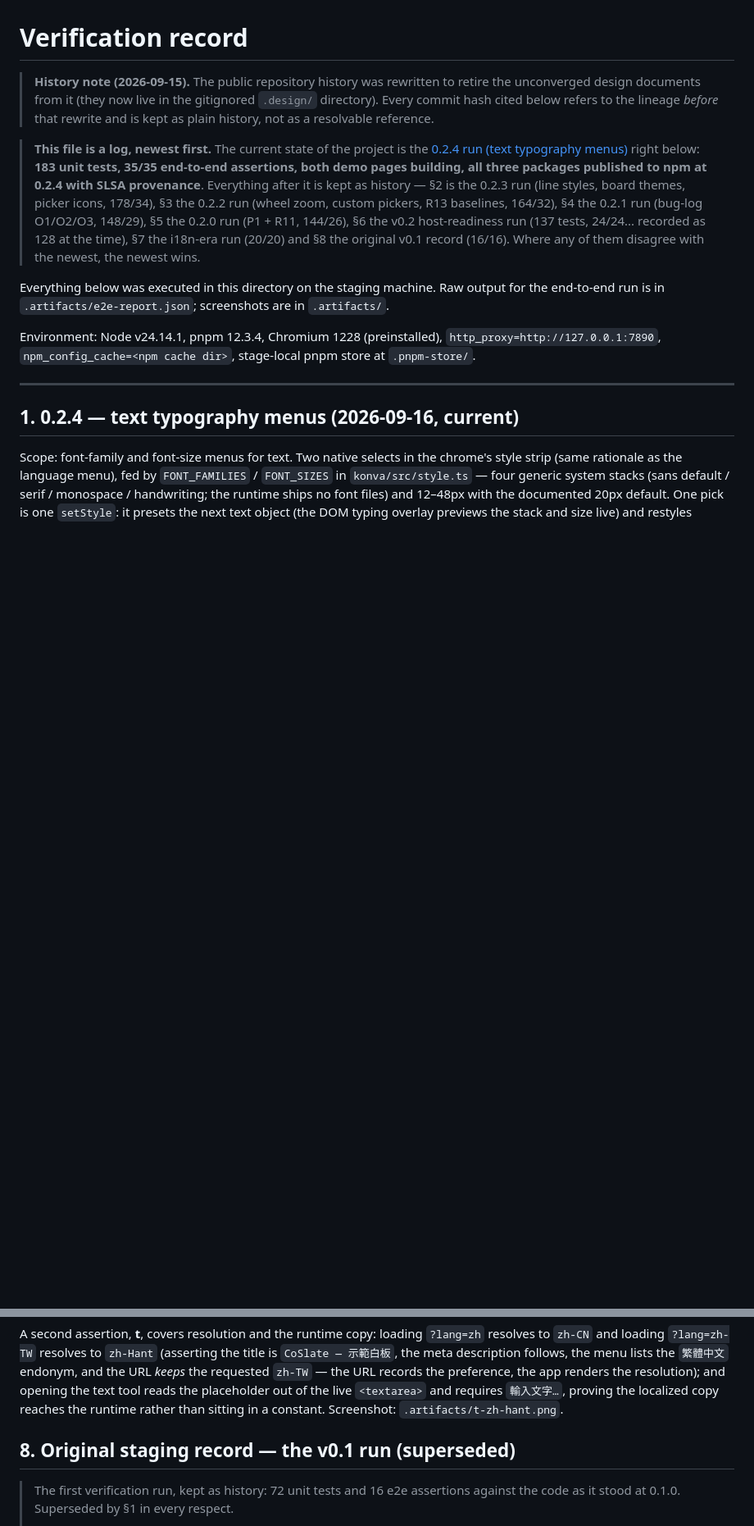
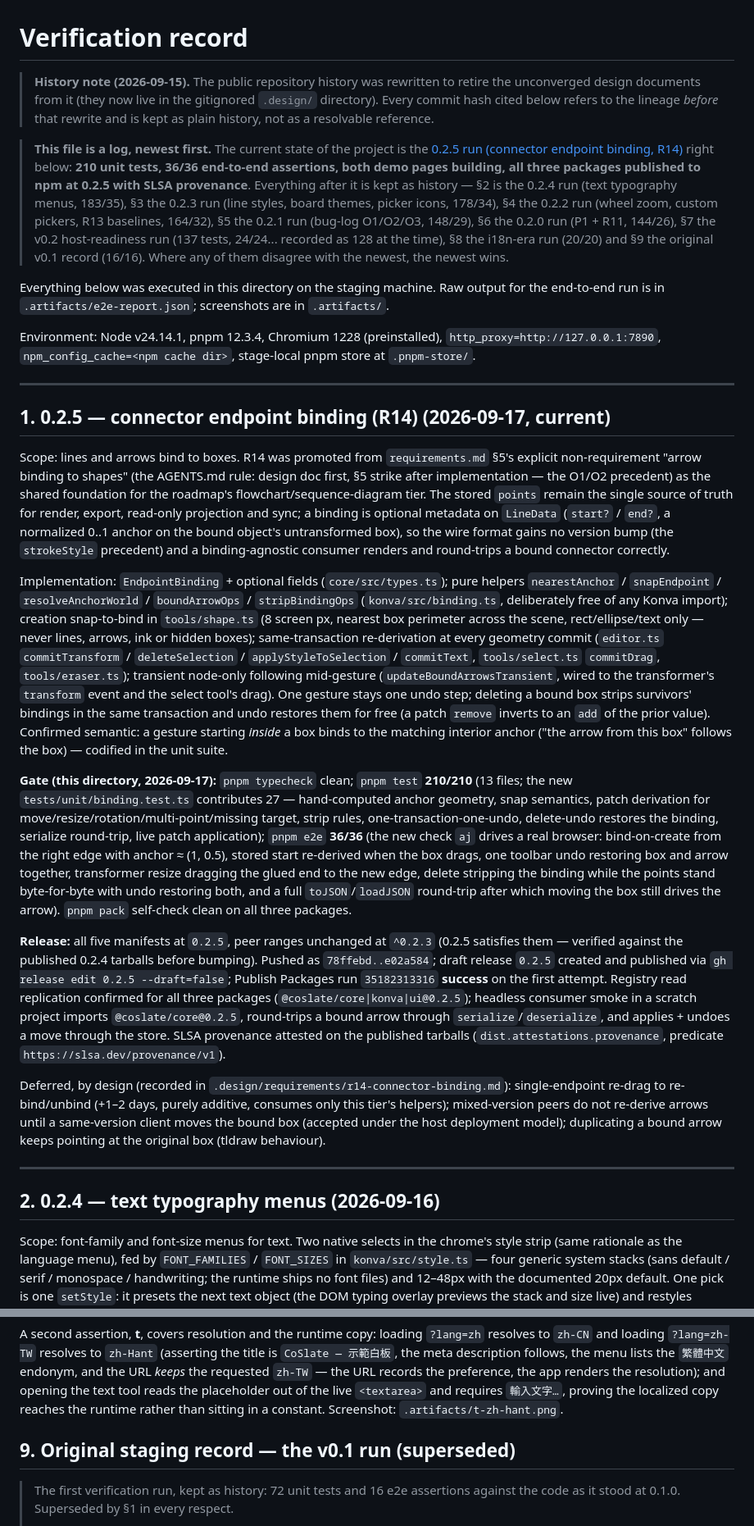
Before and after one commit to denniste/coslate, a Markdown page: VERIFICATION.md, 2 parts joined by grey strips. Shown at 82% size. GitHub-like rendering; blank space fills up the shorter version.

Commit message:
docs: VERIFICATION — the 0.2.5 run (210/210, 36/36, published with provenance)
Co-Authored-By: Claude Code <noreply@anthropic.com>

```diff
--- a/VERIFICATION.md
+++ b/VERIFICATION.md
@@ -6,14 +6,15 @@
 > plain history, not as a resolvable reference.
 
 > **This file is a log, newest first.** The current state of the project is the
-> [0.2.4 run (text typography menus)](#1-024--text-typography-menus-2026-09-16-current) right below:
-> **183 unit tests, 35/35 end-to-end assertions, both demo pages building, all three packages
-> published to npm at 0.2.4 with SLSA provenance**. Everything after it is kept as history —
-> §2 is the 0.2.3 run (line styles, board themes, picker icons, 178/34), §3 the 0.2.2 run
-> (wheel zoom, custom pickers, R13 baselines, 164/32), §4 the 0.2.1 run
-> (bug-log O1/O2/O3, 148/29), §5 the 0.2.0 run (P1 + R11, 144/26), §6 the
-> v0.2 host-readiness run (137 tests, 24/24... recorded as 128 at the time), §7 the i18n-era run
-> (20/20) and §8 the original v0.1 record (16/16). Where any of them disagree with the newest,
+> [0.2.5 run (connector endpoint binding, R14)](#1-025--connector-endpoint-binding-r14-2026-09-17-current) right below:
+> **210 unit tests, 36/36 end-to-end assertions, both demo pages building, all three packages
+> published to npm at 0.2.5 with SLSA provenance**. Everything after it is kept as history —
+> §2 is the 0.2.4 run (text typography menus, 183/35), §3 the 0.2.3 run
+> (line styles, board themes, picker icons, 178/34), §4 the 0.2.2 run
+> (wheel zoom, custom pickers, R13 baselines, 164/32), §5 the 0.2.1 run
+> (bug-log O1/O2/O3, 148/29), §6 the 0.2.0 run (P1 + R11, 144/26), §7 the
+> v0.2 host-readiness run (137 tests, 24/24... recorded as 128 at the time), §8 the i18n-era run
+> (20/20) and §9 the original v0.1 record (16/16). Where any of them disagree with the newest,
 > the newest wins.
 
 Everything below was executed in this directory on the staging machine. Raw output for the
@@ -25,7 +26,61 @@ stage-local pnpm store at `.pnpm-store/`.
 
 ---
 
-## 1. 0.2.4 — text typography menus (2026-09-16, current)
+## 1. 0.2.5 — connector endpoint binding (R14) (2026-09-17, current)
+
+Scope: lines and arrows bind to boxes. R14 was promoted from `requirements.md` §5's explicit
+non-requirement "arrow binding to shapes" (the AGENTS.md rule: design doc first, §5 strike
+after implementation — the O1/O2 precedent) as the shared foundation for the roadmap's
+flowchart/sequence-diagram tier. The stored `points` remain the single source of truth for
+render, export, read-only projection and sync; a binding is optional metadata on `LineData`
+(`start?` / `end?`, a normalized 0..1 anchor on the bound object's untransformed box), so the
+wire format gains no version bump (the `strokeStyle` precedent) and a binding-agnostic
+consumer renders and round-trips a bound connector correctly.
+
+Implementation: `EndpointBinding` + optional fields (`core/src/types.ts`); pure helpers
+`nearestAnchor` / `snapEndpoint` / `resolveAnchorWorld` / `boundArrowOps` / `stripBindingOps`
+(`konva/src/binding.ts`, deliberately free of any Konva import); creation snap-to-bind in
+`tools/shape.ts` (8 screen px, nearest box perimeter across the scene, rect/ellipse/text
+only — never lines, arrows, ink or hidden boxes); same-transaction re-derivation at every
+geometry commit (`editor.ts` `commitTransform` / `deleteSelection` / `applyStyleToSelection` /
+`commitText`, `tools/select.ts` `commitDrag`, `tools/eraser.ts`); transient node-only
+following mid-gesture (`updateBoundArrowsTransient`, wired to the transformer's `transform`
+event and the select tool's drag). One gesture stays one undo step; deleting a bound box
+strips survivors' bindings in the same transaction and undo restores them for free (a patch
+`remove` inverts to an `add` of the prior value). Confirmed semantic: a gesture starting
+*inside* a box binds to the matching interior anchor ("the arrow from this box" follows the
+box) — codified in the unit suite.
+
+**Gate (this directory, 2026-09-17):** `pnpm typecheck` clean; `pnpm test` **210/210**
+(13 files; the new `tests/unit/binding.test.ts` contributes 27 — hand-computed anchor
+geometry, snap semantics, patch derivation for move/resize/rotation/multi-point/missing
+target, strip rules, one-transaction-one-undo, delete-undo restores the binding, serialize
+round-trip, live patch application); `pnpm e2e` **36/36** (the new check `aj` drives a real
+browser: bind-on-create from the right edge with anchor ≈ (1, 0.5), stored start re-derived
+when the box drags, one toolbar undo restoring box and arrow together, transformer resize
+dragging the glued end to the new edge, delete stripping the binding while the points stand
+byte-for-byte with undo restoring both, and a full `toJSON`/`loadJSON` round-trip after which
+moving the box still drives the arrow). `pnpm pack` self-check clean on all three packages.
+
+**Release:** all five manifests at `0.2.5`, peer ranges unchanged at `^0.2.3` (0.2.5
+satisfies them — verified against the published 0.2.4 tarballs before bumping). Pushed as
+`78ffebd..e02a584`; draft release `0.2.5` created and published via
+`gh release edit 0.2.5 --draft=false`; Publish Packages run `35182313316` **success** on the
+first attempt. Registry read replication confirmed for all three packages
+(`@coslate/core|konva|ui@0.2.5`); headless consumer smoke in a scratch project imports
+`@coslate/core@0.2.5`, round-trips a bound arrow through `serialize`/`deserialize`, and
+applies + undoes a move through the store. SLSA provenance attested on the published
+tarballs (`dist.attestations.provenance`, predicate `https://slsa.dev/provenance/v1`).
+
+Deferred, by design (recorded in `.design/requirements/r14-connector-binding.md`):
+single-endpoint re-drag to re-bind/unbind (+1–2 days, purely additive, consumes only this
+tier's helpers); mixed-version peers do not re-derive arrows until a same-version client
+moves the bound box (accepted under the host deployment model); duplicating a bound arrow
+keeps pointing at the original box (tldraw behaviour).
+
+---
+
+## 2. 0.2.4 — text typography menus (2026-09-16)
 
 Scope: font-family and font-size menus for text. Two native selects in the chrome's style
 strip (same rationale as the language menu), fed by `FONT_FAMILIES` / `FONT_SIZES` in
@@ -470,7 +525,7 @@ the text tool reads the placeholder out of the live `<textarea>` and requires `
 the localized copy reaches the runtime rather than sitting in a constant. Screenshot:
 `.artifacts/t-zh-hant.png`.
 
-## 8. Original staging record — the v0.1 run (superseded)
+## 9. Original staging record — the v0.1 run (superseded)
 
 > The first verification run, kept as history: 72 unit tests and 16 e2e assertions against
 > the code as it stood at 0.1.0. Superseded by §1 in every respect.
```
Also changed, not shown: other parts of VERIFICATION.md (+6 -6 lines).
